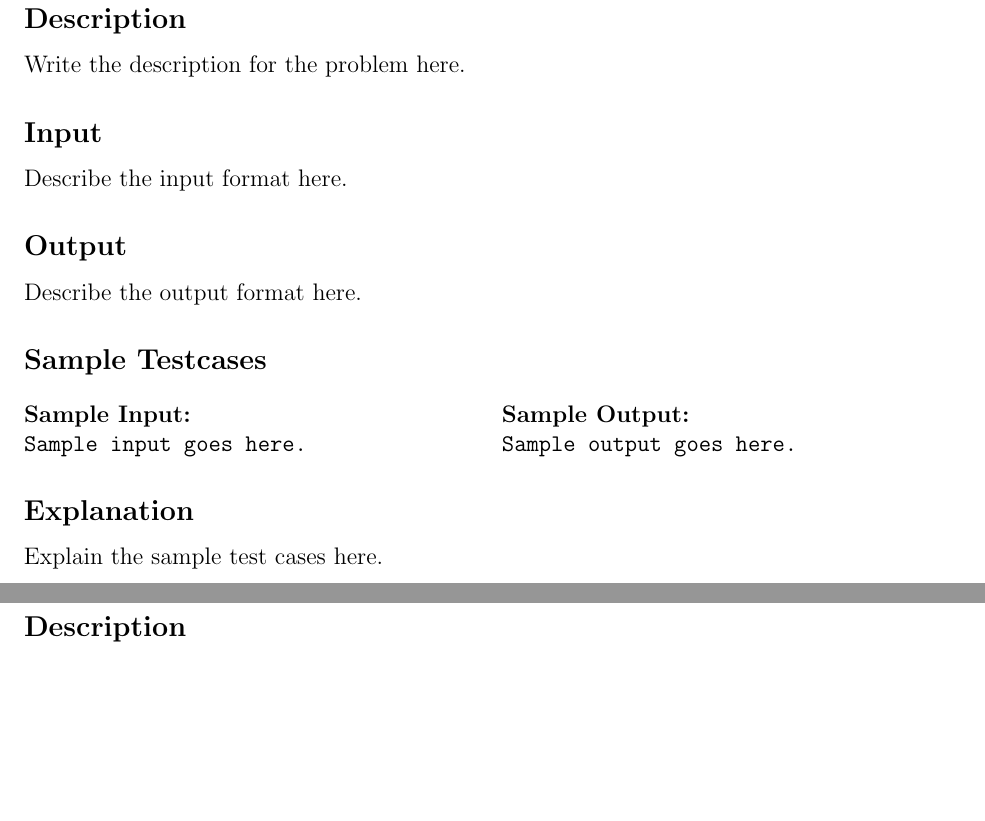
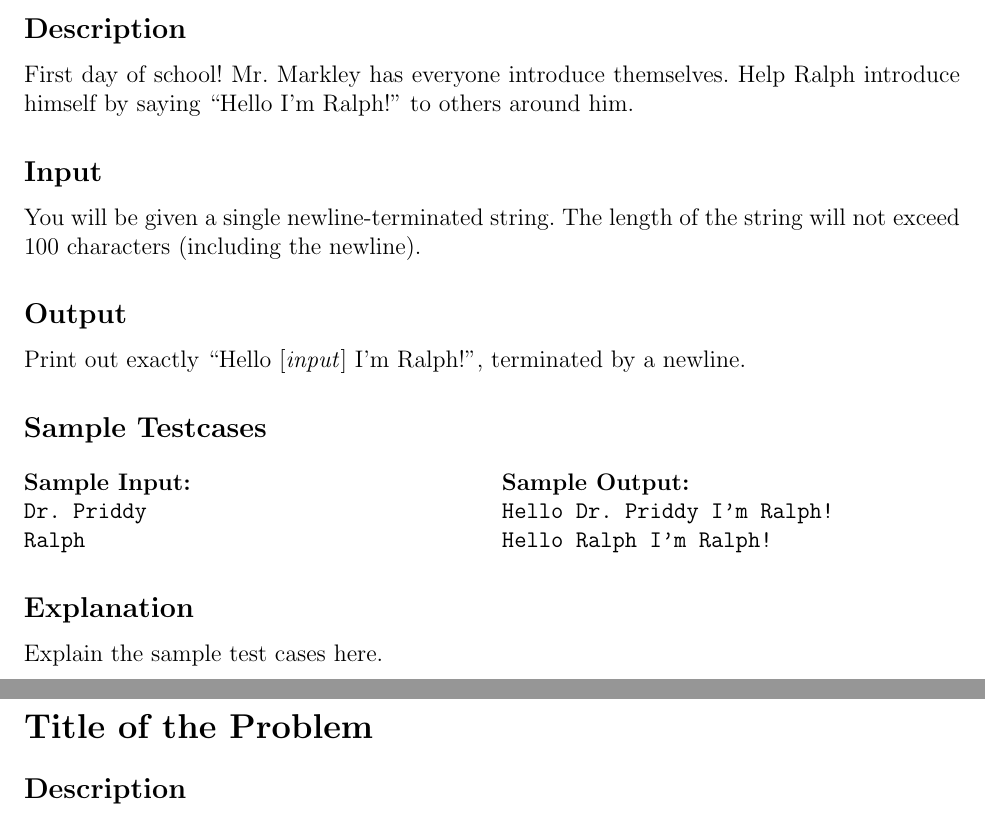
Before and after one commit to AcademiesCS/aclit-2025, a LaTeX problem sheet (Problemset.tex): two parts of pages 2 and 3 of 3, joined at a grey line, cut so that both start at the same text, the shorter picture padded with empty space. Compiled offline with pdfLaTeX.

Commit message:
Add first problem

```diff
--- a/Problemset.tex
+++ b/Problemset.tex
@@ -63,6 +63,8 @@
 }
 \makeatother
 
+\frenchspacing
+
 \begin{document}
 \begin{titlepage}
   \vspace*{\stretch{1}}
@@ -79,12 +81,28 @@
 \end{titlepage}
 
 \begin{problem}
-  \problemtitle{Title of the Problem}
-  \problemdesc{Write the description for the problem here.}
-  \probleminput{Describe the input format here.}
-  \problemoutput{Describe the output format here.}
-  \problemsamplein{Sample input goes here.}
-  \problemsampleout{Sample output goes here.}
+  \problemtitle{First Day}
+  \problemdesc{
+    First day of school! Mr. Markley has everyone introduce themselves. Help
+    Ralph introduce himself by saying ``Hello I’m Ralph!'' to others around him.
+  }
+  \probleminput{
+    You will be given a single newline-terminated string. The length of the
+    string will not exceed 100 characters (including the newline).
+  }
+  \problemoutput{
+    Print out exactly ``Hello [\emph{input}] I'm Ralph!'', terminated by a newline.
+  }
+  \problemsamplein{%
+    Dr. Priddy
+
+    Ralph
+  }
+  \problemsampleout{%
+    Hello Dr. Priddy I'm Ralph!
+
+    Hello Ralph I'm Ralph!
+  }
   \problemexplain{Explain the sample test cases here.}
 \end{problem}
 
```
